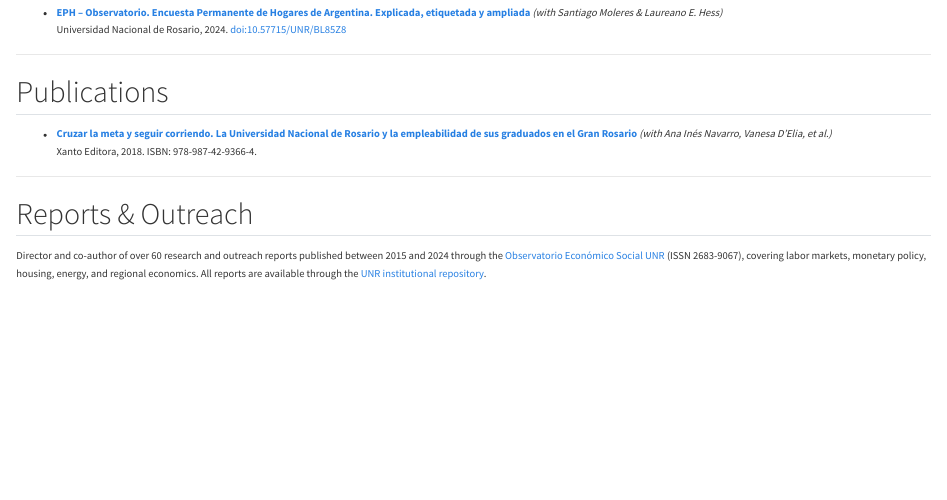
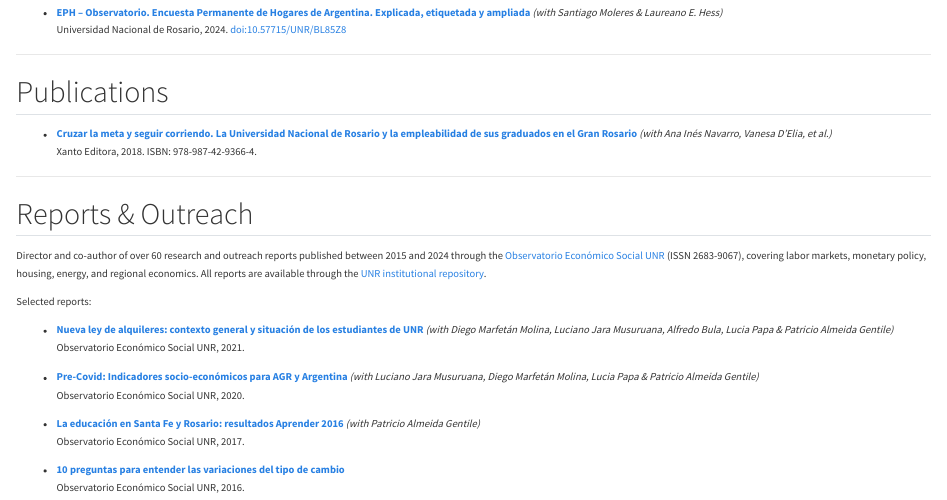
Before and after one commit to Gitkandar/Gitkandar.github.io, a Quarto document (research.qmd): the page in a window 1100 px wide, from 220 px down. Rendered offline with R 4.5, knitr and Pandoc in place of Quarto, with nearby package versions.

Commit message:
Detalles del Observatorio

```diff
--- a/research.qmd
+++ b/research.qmd
@@ -25,3 +25,17 @@ title: "Research"
 ## Reports & Outreach
 
 Director and co-author of over 60 research and outreach reports published between 2015 and 2024 through the [Observatorio Económico Social UNR](https://observatorio.unr.edu.ar){target="_blank"} (ISSN 2683-9067), covering labor markets, monetary policy, housing, energy, and regional economics. All reports are available through the [UNR institutional repository](http://hdl.handle.net/2133/){target="_blank"}.
+
+Selected reports:
+
+- [**Nueva ley de alquileres: contexto general y situación de los estudiantes de UNR**](http://hdl.handle.net/2133/22647){target="_blank"} *(with Diego Marfetán Molina, Luciano Jara Musuruana, Alfredo Bula, Lucia Papa & Patricio Almeida Gentile)*
+  Observatorio Económico Social UNR, 2021.
+
+- [**Pre-Covid: Indicadores socio-económicos para AGR y Argentina**](http://hdl.handle.net/2133/18367){target="_blank"} *(with Luciano Jara Musuruana, Diego Marfetán Molina, Lucia Papa & Patricio Almeida Gentile)*
+  Observatorio Económico Social UNR, 2020.
+
+- [**La educación en Santa Fe y Rosario: resultados Aprender 2016**](http://hdl.handle.net/2133/17542){target="_blank"} *(with Patricio Almeida Gentile)*
+  Observatorio Económico Social UNR, 2017.
+
+- [**10 preguntas para entender las variaciones del tipo de cambio**](http://hdl.handle.net/2133/14520){target="_blank"}
+  Observatorio Económico Social UNR, 2016.
```
Also changed, not shown: cv.qmd (+7 -0 lines).
